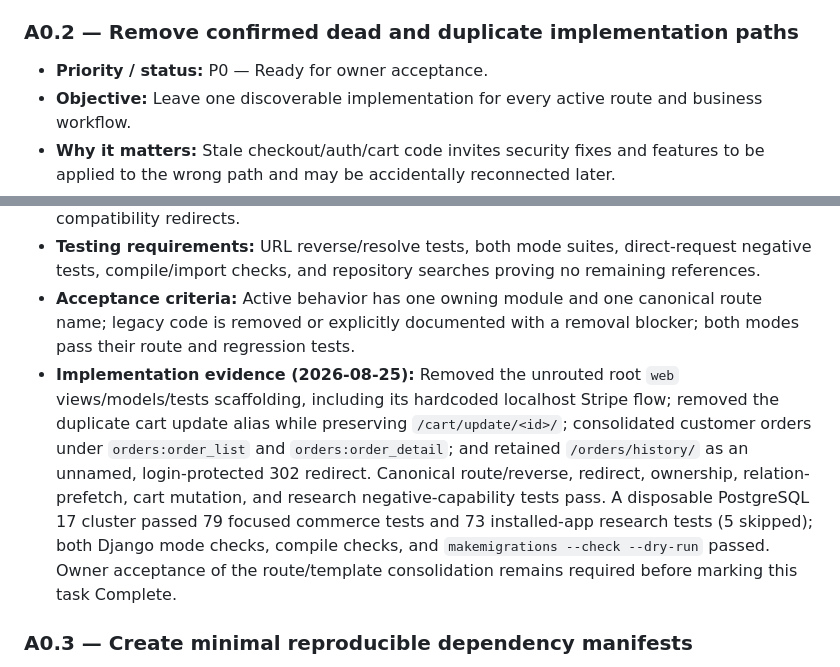
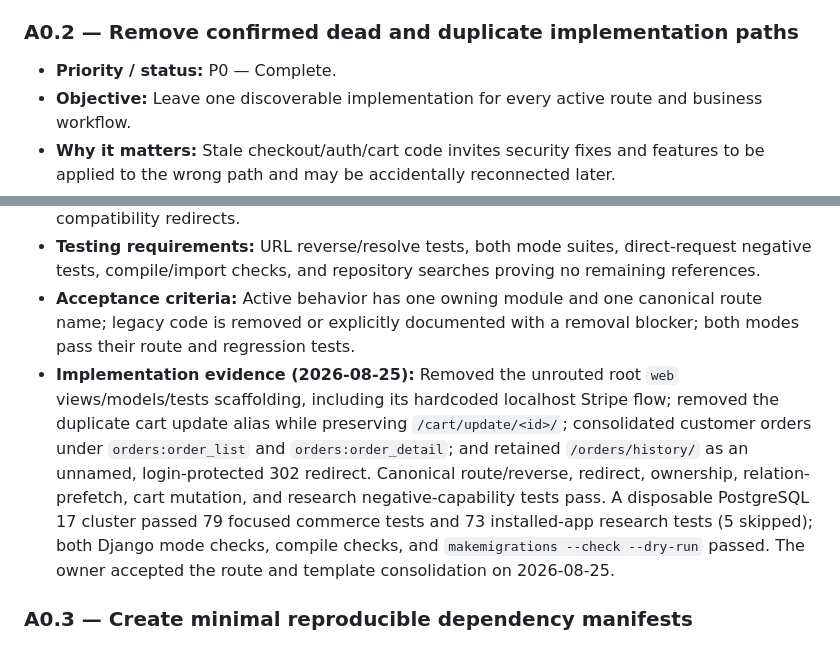
Before and after one commit to TreadJoy/Shoes, a Markdown page: PROJECT_PLAN.md, 2 parts joined by grey strips. Rendered like a GitHub page.

Commit message:
Mark A0.2 complete

```diff
--- a/PROJECT_PLAN.md
+++ b/PROJECT_PLAN.md
@@ -174,7 +174,7 @@ P1 storefront, email, accessibility, SEO, performance, monitoring, and admin-usa
 
 ### A0.2 — Remove confirmed dead and duplicate implementation paths
 
-- **Priority / status:** P0 — Ready for owner acceptance.
+- **Priority / status:** P0 — Complete.
 - **Objective:** Leave one discoverable implementation for every active route and business workflow.
 - **Why it matters:** Stale checkout/auth/cart code invites security fixes and features to be applied to the wrong path and may be accidentally reconnected later.
 - **Current state:** Confirmed unrouted root-level scaffolding has been removed. Cart mutations and customer order presentation now have one canonical route name and owning view, with the former order-history URL retained only as a login-protected compatibility redirect.
@@ -184,7 +184,7 @@ P1 storefront, email, accessibility, SEO, performance, monitoring, and admin-usa
 - **Security considerations:** Confirm no webhook, account recovery, admin, or crafted direct URL depends on a path before removal; avoid re-exposing legacy Stripe handling through compatibility redirects.
 - **Testing requirements:** URL reverse/resolve tests, both mode suites, direct-request negative tests, compile/import checks, and repository searches proving no remaining references.
 - **Acceptance criteria:** Active behavior has one owning module and one canonical route name; legacy code is removed or explicitly documented with a removal blocker; both modes pass their route and regression tests.
-- **Implementation evidence (2026-08-25):** Removed the unrouted root `web` views/models/tests scaffolding, including its hardcoded localhost Stripe flow; removed the duplicate cart update alias while preserving `/cart/update/<id>/`; consolidated customer orders under `orders:order_list` and `orders:order_detail`; and retained `/orders/history/` as an unnamed, login-protected 302 redirect. Canonical route/reverse, redirect, ownership, relation-prefetch, cart mutation, and research negative-capability tests pass. A disposable PostgreSQL 17 cluster passed 79 focused commerce tests and 73 installed-app research tests (5 skipped); both Django mode checks, compile checks, and `makemigrations --check --dry-run` passed. Owner acceptance of the route/template consolidation remains required before marking this task Complete.
+- **Implementation evidence (2026-08-25):** Removed the unrouted root `web` views/models/tests scaffolding, including its hardcoded localhost Stripe flow; removed the duplicate cart update alias while preserving `/cart/update/<id>/`; consolidated customer orders under `orders:order_list` and `orders:order_detail`; and retained `/orders/history/` as an unnamed, login-protected 302 redirect. Canonical route/reverse, redirect, ownership, relation-prefetch, cart mutation, and research negative-capability tests pass. A disposable PostgreSQL 17 cluster passed 79 focused commerce tests and 73 installed-app research tests (5 skipped); both Django mode checks, compile checks, and `makemigrations --check --dry-run` passed. The owner accepted the route and template consolidation on 2026-08-25.
 
 ### A0.3 — Create minimal reproducible dependency manifests
 
```
